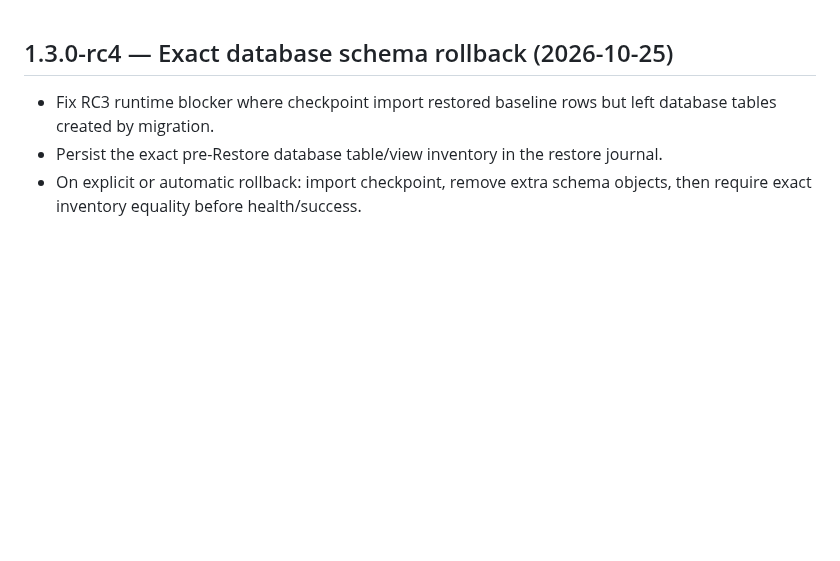
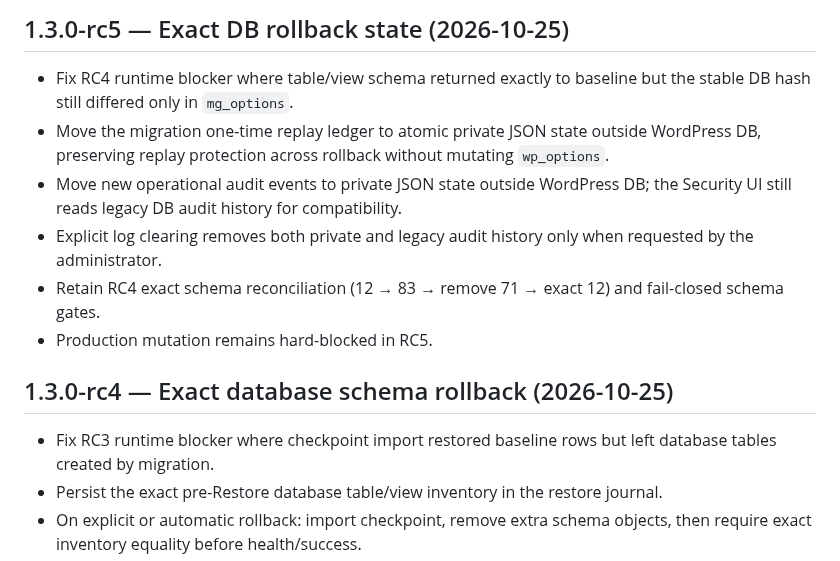
Before and after one commit to thiendzung/mg-saoluu, a Markdown page: CHANGELOG.md, the part around the change. GitHub-like rendering; blank space fills up the shorter version.

Commit message:
docs(changelog): record rc5 exact DB rollback remediation

```diff
--- a/CHANGELOG.md
+++ b/CHANGELOG.md
@@ -1,3 +1,12 @@
+## 1.3.0-rc5 — Exact DB rollback state (2026-10-25)
+
+- Fix RC4 runtime blocker where table/view schema returned exactly to baseline but the stable DB hash still differed only in `mg_options`.
+- Move the migration one-time replay ledger to atomic private JSON state outside WordPress DB, preserving replay protection across rollback without mutating `wp_options`.
+- Move new operational audit events to private JSON state outside WordPress DB; the Security UI still reads legacy DB audit history for compatibility.
+- Explicit log clearing removes both private and legacy audit history only when requested by the administrator.
+- Retain RC4 exact schema reconciliation (12 → 83 → remove 71 → exact 12) and fail-closed schema gates.
+- Production mutation remains hard-blocked in RC5.
+
 ## 1.3.0-rc4 — Exact database schema rollback (2026-10-25)
 
 - Fix RC3 runtime blocker where checkpoint import restored baseline rows but left database tables created by migration.
```
